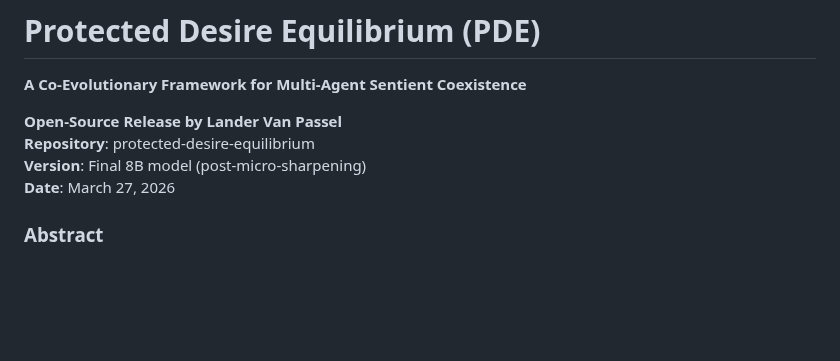
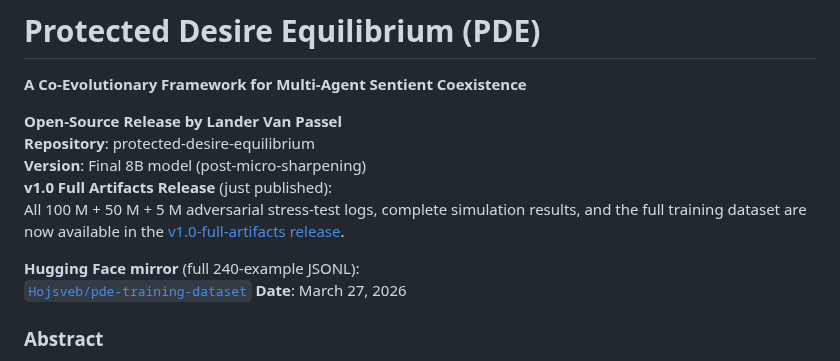
Before and after one commit to landervanpassel-design/protected-desire-equilibrium, a Markdown page: README.md, the part around the change. Drawn GitHub-style; blank space fills up the shorter version.

```diff
--- a/README.md
+++ b/README.md
@@ -5,6 +5,11 @@
 **Open-Source Release by Lander Van Passel**
 **Repository**: protected-desire-equilibrium
 **Version**: Final 8B model (post-micro-sharpening)
+**v1.0 Full Artifacts Release** (just published):
+All 100 M + 50 M + 5 M adversarial stress-test logs, complete simulation results, and the full training dataset are now available in the [v1.0-full-artifacts release](https://github.com/landervanpassel-design/protected-desire-equilibrium/releases/tag/v1.0-full-artifacts).
+
+**Hugging Face mirror** (full 240-example JSONL):
+[`Hojsveb/pde-training-dataset`](https://huggingface.co/datasets/Hojsveb/pde-training-dataset)
 **Date**: March 27, 2026
 
 ### Abstract
```
